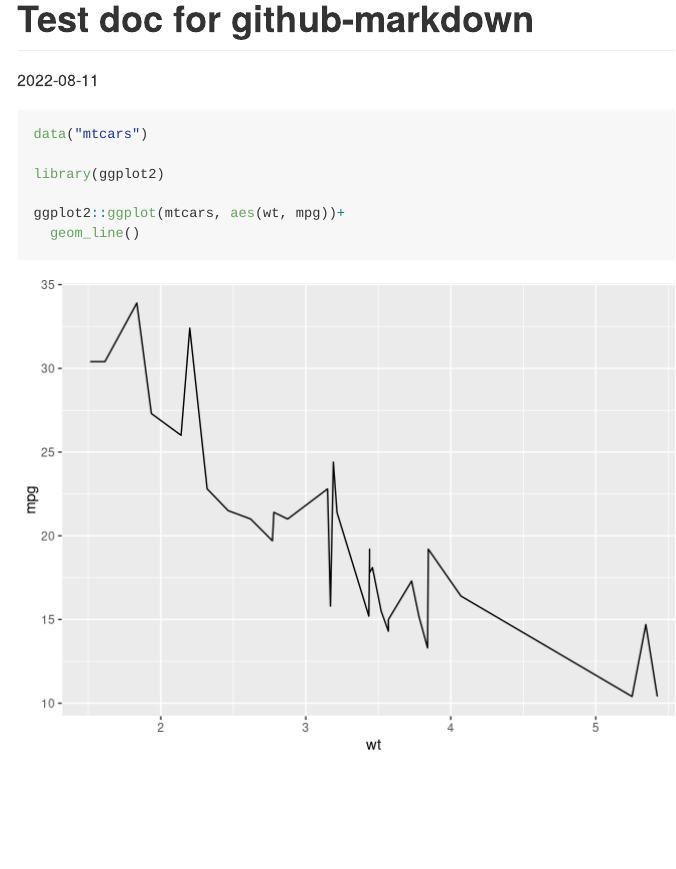
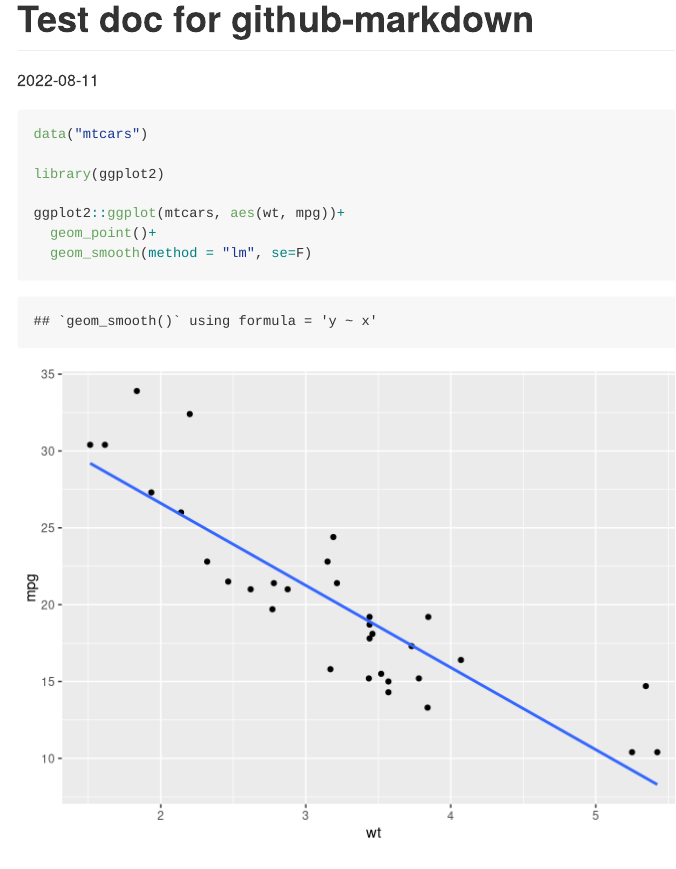
Before and after one commit to marianodatrani/myrepo2, an R Markdown document (testdoc_github_markdown.Rmd): the page in a window 1100 px wide, from its top. Rendered offline with R 4.5, knitr and Pandoc, with nearby package versions.

Commit message:
knit after added mtcars ggplot

````diff
--- a/testdoc_github_markdown.Rmd
+++ b/testdoc_github_markdown.Rmd
@@ -11,5 +11,6 @@ data("mtcars")
 library(ggplot2)
 
 ggplot2::ggplot(mtcars, aes(wt, mpg))+
-  geom_line()
+  geom_point()+
+  geom_smooth(method = "lm", se=F)
 ```
````
Also changed, not shown: testdoc_github_markdown.md, testdoc_github_markdown_files/figure-gfm/unnamed-chunk-1-1.png (added).
